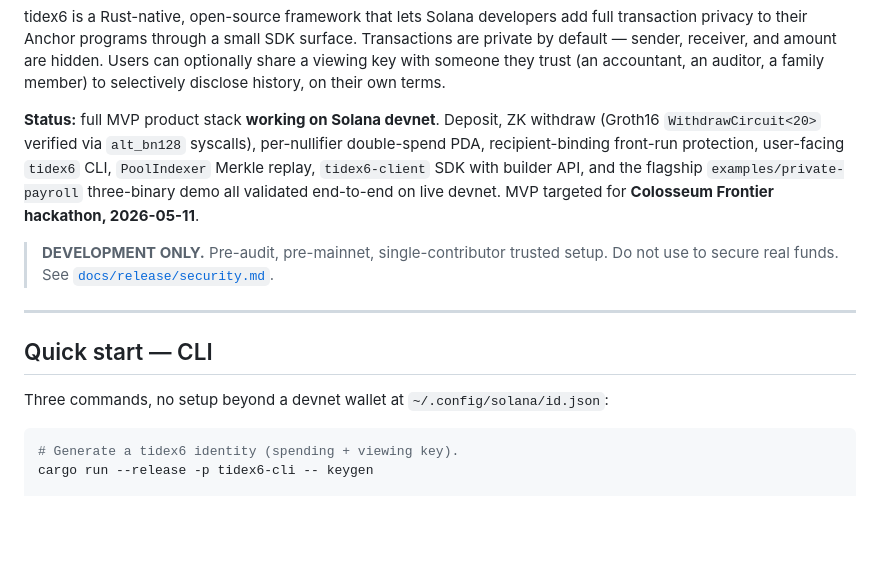
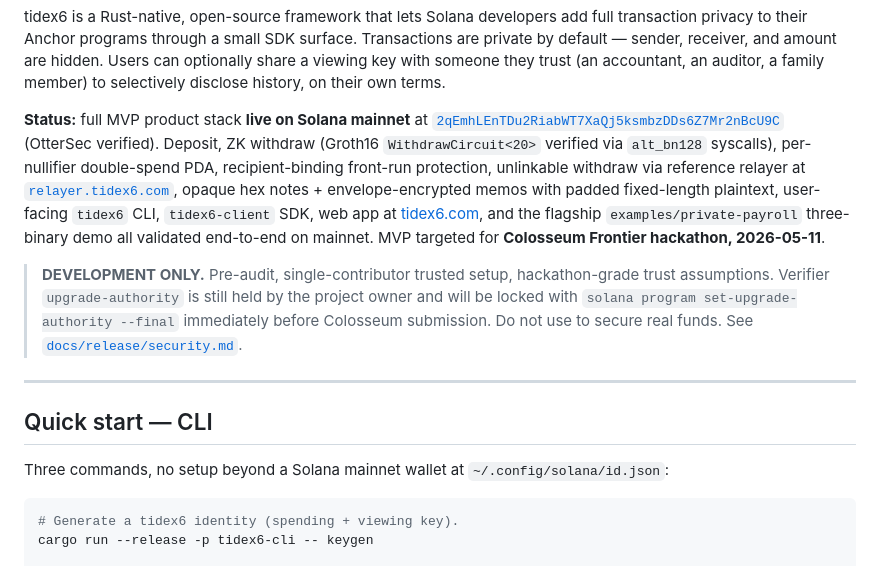
Before and after one commit to koshak01/tidex6, a Markdown page: README.md, the part around the change. Rendered like a GitHub page; blank space fills up the shorter version.

````diff
--- a/README.md
+++ b/README.md
@@ -13,15 +13,15 @@
 
 tidex6 is a Rust-native, open-source framework that lets Solana developers add full transaction privacy to their Anchor programs through a small SDK surface. Transactions are private by default — sender, receiver, and amount are hidden. Users can optionally share a viewing key with someone they trust (an accountant, an auditor, a family member) to selectively disclose history, on their own terms.
 
-**Status:** full MVP product stack **working on Solana devnet**. Deposit, ZK withdraw (Groth16 `WithdrawCircuit<20>` verified via `alt_bn128` syscalls), per-nullifier double-spend PDA, recipient-binding front-run protection, user-facing `tidex6` CLI, `PoolIndexer` Merkle replay, `tidex6-client` SDK with builder API, and the flagship `examples/private-payroll` three-binary demo all validated end-to-end on live devnet. MVP targeted for **Colosseum Frontier hackathon, 2026-05-11**.
+**Status:** full MVP product stack **live on Solana mainnet** at [`2qEmhLEnTDu2RiabWT7XaQj5ksmbzDDs6Z7Mr2nBcU9C`](https://solscan.io/account/2qEmhLEnTDu2RiabWT7XaQj5ksmbzDDs6Z7Mr2nBcU9C) (OtterSec verified). Deposit, ZK withdraw (Groth16 `WithdrawCircuit<20>` verified via `alt_bn128` syscalls), per-nullifier double-spend PDA, recipient-binding front-run protection, unlinkable withdraw via reference relayer at [`relayer.tidex6.com`](https://relayer.tidex6.com), opaque hex notes + envelope-encrypted memos with padded fixed-length plaintext, user-facing `tidex6` CLI, `tidex6-client` SDK, web app at [tidex6.com](https://tidex6.com), and the flagship `examples/private-payroll` three-binary demo all validated end-to-end on mainnet. MVP targeted for **Colosseum Frontier hackathon, 2026-05-11**.
 
-> **DEVELOPMENT ONLY.** Pre-audit, pre-mainnet, single-contributor trusted setup. Do not use to secure real funds. See [`docs/release/security.md`](docs/release/security.md).
+> **DEVELOPMENT ONLY.** Pre-audit, single-contributor trusted setup, hackathon-grade trust assumptions. Verifier `upgrade-authority` is still held by the project owner and will be locked with `solana program set-upgrade-authority --final` immediately before Colosseum submission. Do not use to secure real funds. See [`docs/release/security.md`](docs/release/security.md).
 
 ---
 
 ## Quick start — CLI
 
-Three commands, no setup beyond a devnet wallet at
+Three commands, no setup beyond a Solana mainnet wallet at
 `~/.config/solana/id.json`:
 
 ```bash
````
Also changed, not shown: docs/release/ROADMAP.md (+8 -7 lines).
